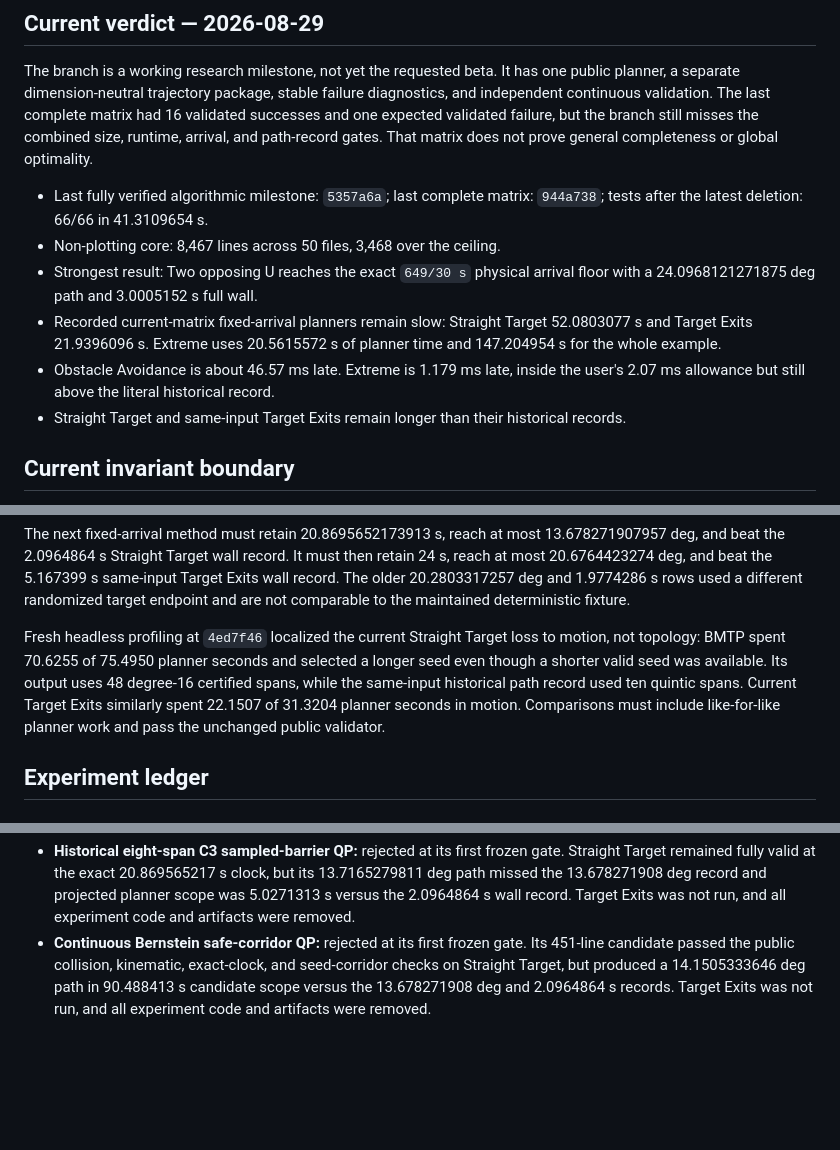
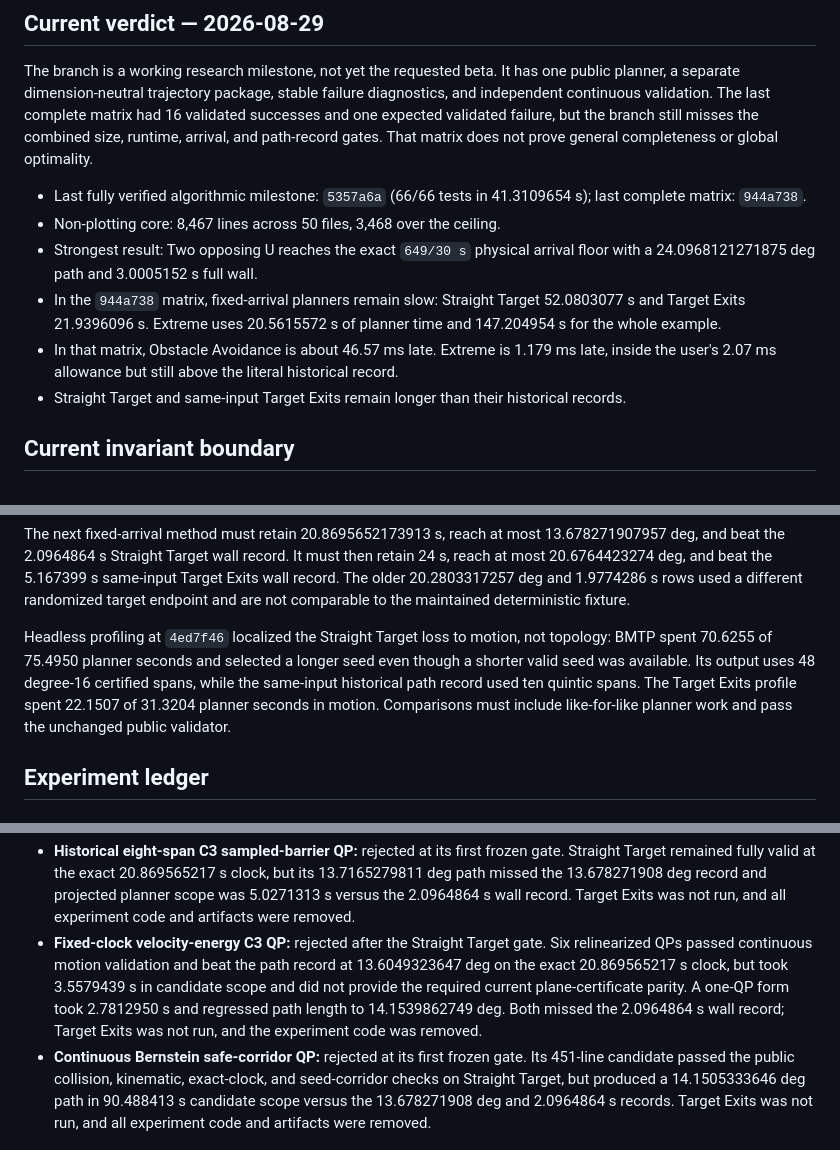
Before and after one commit to kevvtrinh/AzElObsAvoid, a Markdown page: branch_assessment.md, 3 parts joined by grey strips. Drawn GitHub-style; blank space fills up the shorter version.

Commit message:
Record durable planner experiment history

```diff
--- a/branch_assessment.md
+++ b/branch_assessment.md
@@ -15,16 +15,17 @@ matrix had 16 validated successes and one expected validated failure, but the
 branch still misses the combined size, runtime, arrival, and path-record gates.
 That matrix does not prove general completeness or global optimality.
 
-- Last fully verified algorithmic milestone: `5357a6a`; last complete matrix:
-  `944a738`; tests after the latest deletion: 66/66 in 41.3109654 s.
+- Last fully verified algorithmic milestone: `5357a6a` (66/66 tests in
+  41.3109654 s); last complete matrix: `944a738`.
 - Non-plotting core: 8,467 lines across 50 files, 3,468 over the ceiling.
 - Strongest result: Two opposing U reaches the exact `649/30 s` physical
   arrival floor with a 24.0968121271875 deg path and 3.0005152 s full wall.
-- Recorded current-matrix fixed-arrival planners remain slow: Straight Target
+- In the `944a738` matrix, fixed-arrival planners remain slow: Straight Target
   52.0803077 s and Target Exits 21.9396096 s. Extreme uses 20.5615572 s of
   planner time and 147.204954 s for the whole example.
-- Obstacle Avoidance is about 46.57 ms late. Extreme is 1.179 ms late, inside
-  the user's 2.07 ms allowance but still above the literal historical record.
+- In that matrix, Obstacle Avoidance is about 46.57 ms late. Extreme is
+  1.179 ms late, inside the user's 2.07 ms allowance but still above the
+  literal historical record.
 - Straight Target and same-input Target Exits remain longer than their
   historical records.
 
@@ -71,11 +72,11 @@ same-input Target Exits wall record. The older 20.2803317257 deg and
 1.9774286 s rows used a different randomized target endpoint and are not
 comparable to the maintained deterministic fixture.
 
-Fresh headless profiling at `4ed7f46` localized the current Straight Target
-loss to motion, not topology: BMTP spent 70.6255 of 75.4950 planner seconds and
+Headless profiling at `4ed7f46` localized the Straight Target loss to motion,
+not topology: BMTP spent 70.6255 of 75.4950 planner seconds and
 selected a longer seed even though a shorter valid seed was available. Its
 output uses 48 degree-16 certified spans, while the same-input historical path
-record used ten quintic spans. Current Target Exits similarly spent 22.1507 of
+record used ten quintic spans. The Target Exits profile spent 22.1507 of
 31.3204 planner seconds in motion. Comparisons must include like-for-like
 planner work and pass the unchanged public validator.
 
@@ -210,6 +211,13 @@ planner work and pass the unchanged public validator.
   13.678271908 deg record and projected planner scope was 5.0271313 s versus
   the 2.0964864 s wall record. Target Exits was not run, and all experiment
   code and artifacts were removed.
+- **Fixed-clock velocity-energy C3 QP:** rejected after the Straight Target
+  gate. Six relinearized QPs passed continuous motion validation and beat the
+  path record at 13.6049323647 deg on the exact 20.869565217 s clock, but took
+  3.5579439 s in candidate scope and did not provide the required current
+  plane-certificate parity. A one-QP form took 2.7812950 s and regressed path
+  length to 14.1539862749 deg. Both missed the 2.0964864 s wall record; Target
+  Exits was not run, and the experiment code was removed.
 - **Continuous Bernstein safe-corridor QP:** rejected at its first frozen gate.
   Its 451-line candidate passed the public collision, kinematic, exact-clock,
   and seed-corridor checks on Straight Target, but produced a
```
Also changed, not shown: other parts of branch_assessment.md (+1 -1 lines).
